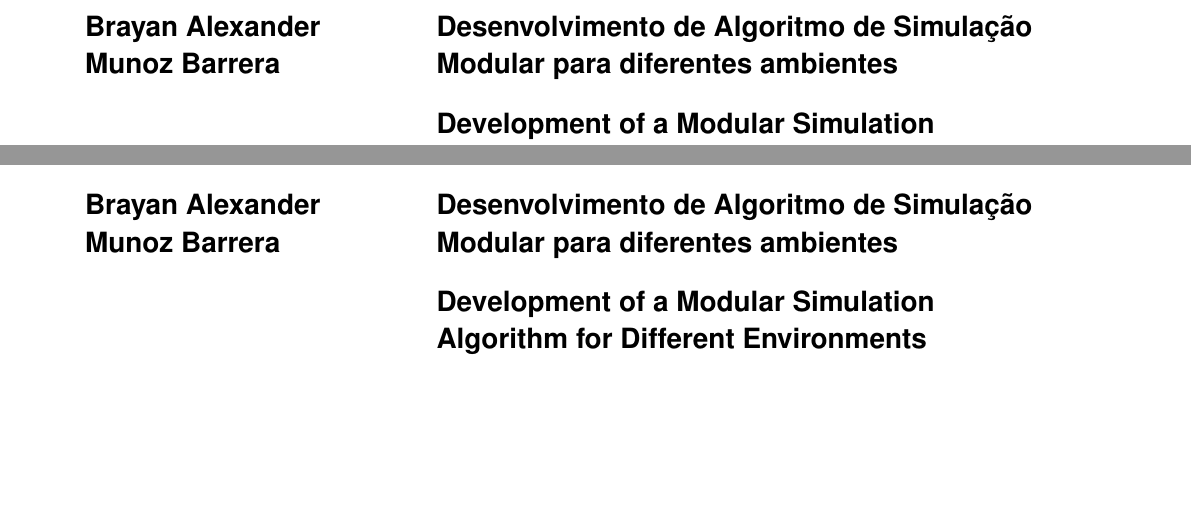
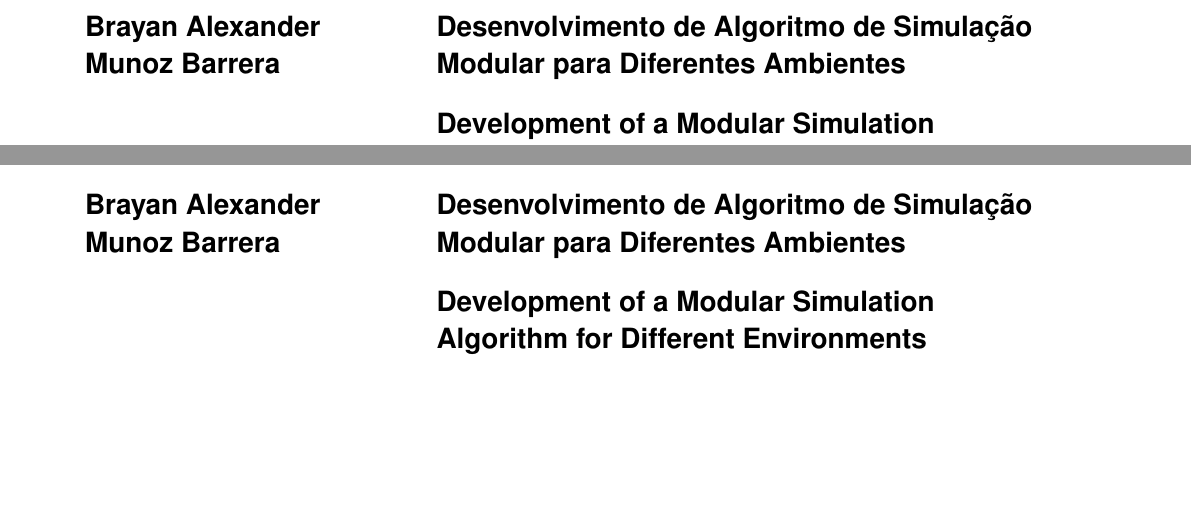
Before and after one commit to balexandermunoz/ua-master-thesis, a LaTeX document (cover.tex): two parts of pages 1 and 2 of 7, joined at a grey line, cut so that both start at the same text. Compiled offline with pdfLaTeX.

Commit message:
:bug: Small fix Pascal Case in title PT

```diff
--- a/cover.tex
+++ b/cover.tex
@@ -96,7 +96,7 @@
 
 %%% Edit thesis title in Portuguese
 %% Thesis Mandatory Title in Portuguese
-\TitlePT{Desenvolvimento de Algoritmo de Simulação Modular para diferentes ambientes}
+\TitlePT{Desenvolvimento de Algoritmo de Simulação Modular para Diferentes Ambientes}
 
 %%% OPTIONAL: you can write your thesis title in
 %%%  other languages. You can repeat the following
```
